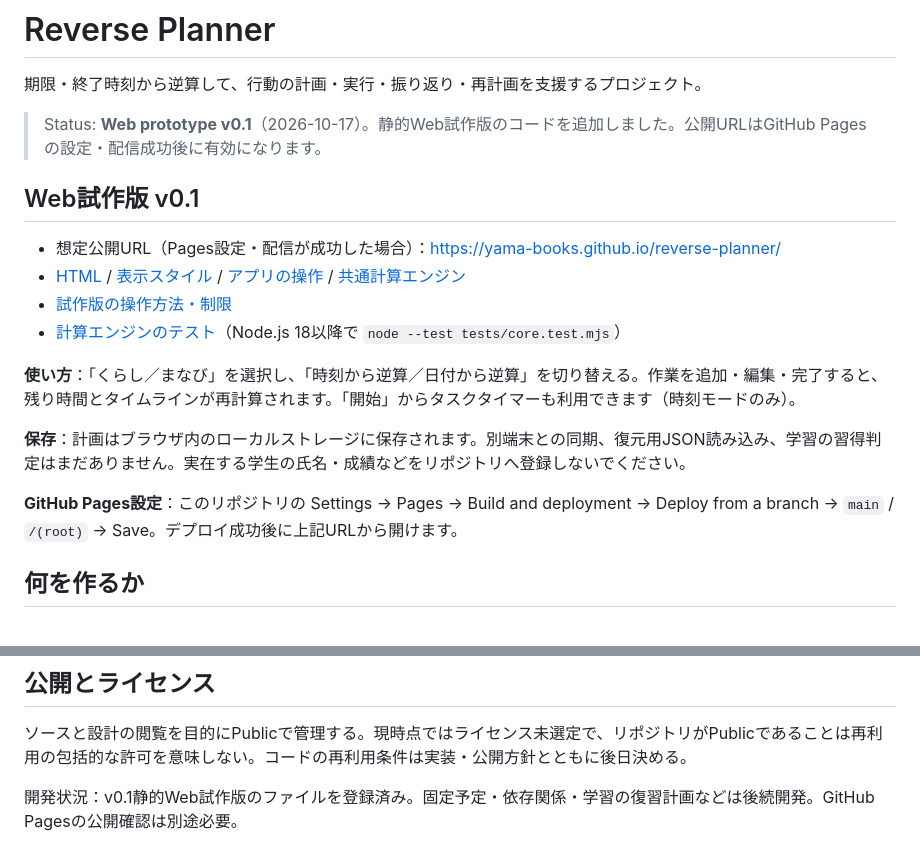
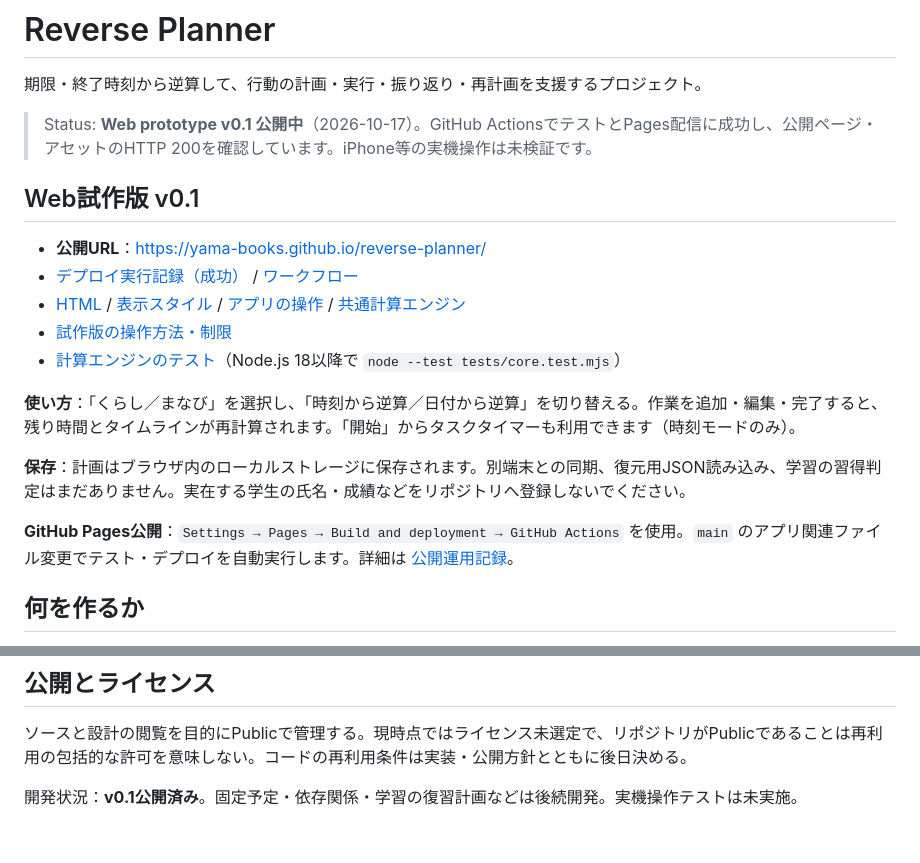
Before and after one commit to moyashimisosoup/reverse-planner, a Markdown page: README.md, 2 parts joined by grey strips. GitHub-like rendering.

Commit message:
docs: record verified GitHub Actions Pages release

```diff
--- a/README.md
+++ b/README.md
@@ -2,11 +2,12 @@
 
 期限・終了時刻から逆算して、行動の計画・実行・振り返り・再計画を支援するプロジェクト。
 
-> Status: **Web prototype v0.1**（2026-10-17）。静的Web試作版のコードを追加しました。公開URLはGitHub Pagesの設定・配信成功後に有効になります。
+> Status: **Web prototype v0.1 公開中**（2026-10-17）。GitHub ActionsでテストとPages配信に成功し、公開ページ・アセットのHTTP 200を確認しています。iPhone等の実機操作は未検証です。
 
 ## Web試作版 v0.1
 
-- 想定公開URL（Pages設定・配信が成功した場合）：https://yama-books.github.io/reverse-planner/
+- **公開URL**：https://yama-books.github.io/reverse-planner/
+- [デプロイ実行記録（成功）](https://github.com/yama-books/reverse-planner/actions/runs/38941776421) / [ワークフロー](.github/workflows/deploy-pages.yml)
 - [HTML](index.html) / [表示スタイル](assets/app.css) / [アプリの操作](assets/app.js) / [共通計算エンジン](assets/core.mjs)
 - [試作版の操作方法・制限](docs/prototype-v0.1.md)
 - [計算エンジンのテスト](tests/core.test.mjs)（Node.js 18以降で `node --test tests/core.test.mjs`）
@@ -15,7 +16,7 @@
 
 **保存**：計画はブラウザ内のローカルストレージに保存されます。別端末との同期、復元用JSON読み込み、学習の習得判定はまだありません。実在する学生の氏名・成績などをリポジトリへ登録しないでください。
 
-**GitHub Pages設定**：このリポジトリの Settings → Pages → Build and deployment → Deploy from a branch → `main` / `/(root)` → Save。デプロイ成功後に上記URLから開けます。
+**GitHub Pages公開**：`Settings → Pages → Build and deployment → GitHub Actions` を使用。`main` のアプリ関連ファイル変更でテスト・デプロイを自動実行します。詳細は [公開運用記録](docs/deployment.md)。
 
 ## 何を作るか
 
@@ -59,4 +60,4 @@
 
 ソースと設計の閲覧を目的にPublicで管理する。現時点ではライセンス未選定で、リポジトリがPublicであることは再利用の包括的な許可を意味しない。コードの再利用条件は実装・公開方針とともに後日決める。
 
-開発状況：v0.1静的Web試作版のファイルを登録済み。固定予定・依存関係・学習の復習計画などは後続開発。GitHub Pagesの公開確認は別途必要。
+開発状況：**v0.1公開済み**。固定予定・依存関係・学習の復習計画などは後続開発。実機操作テストは未実施。
```
